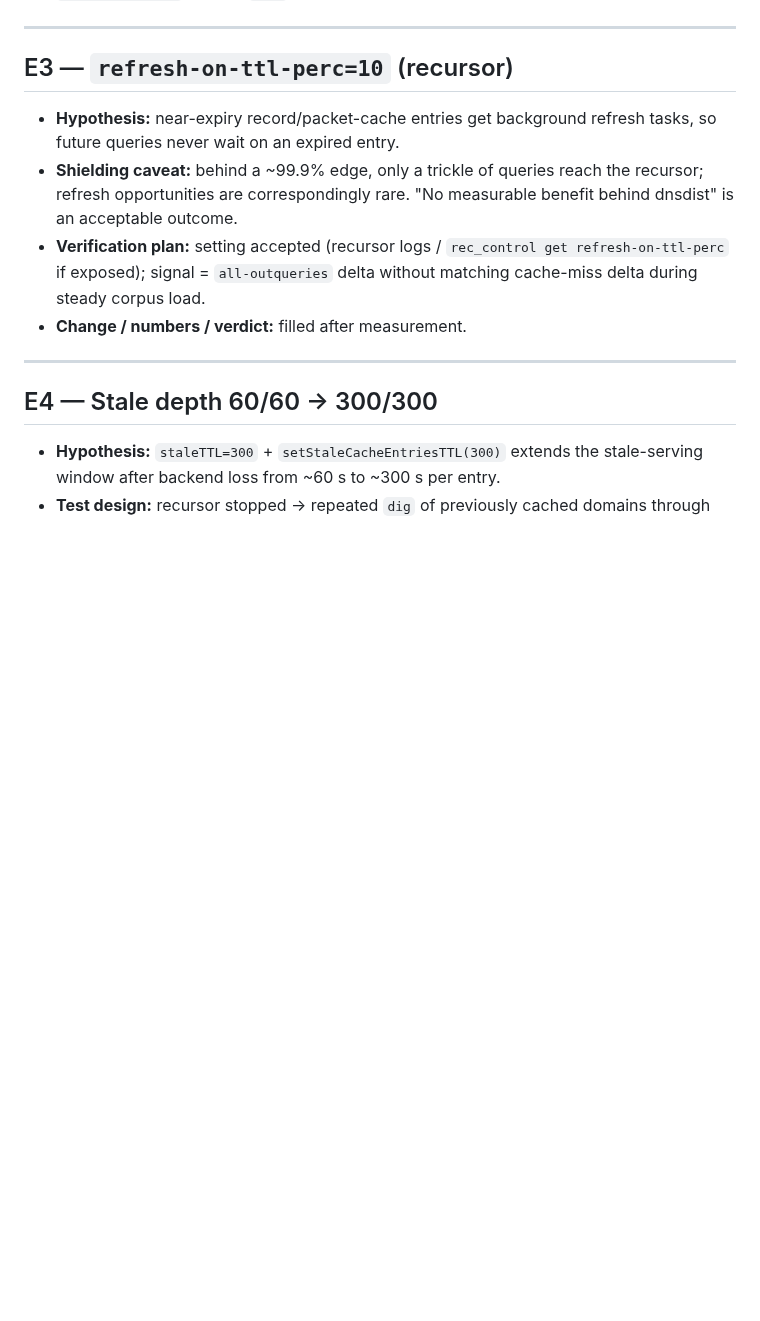
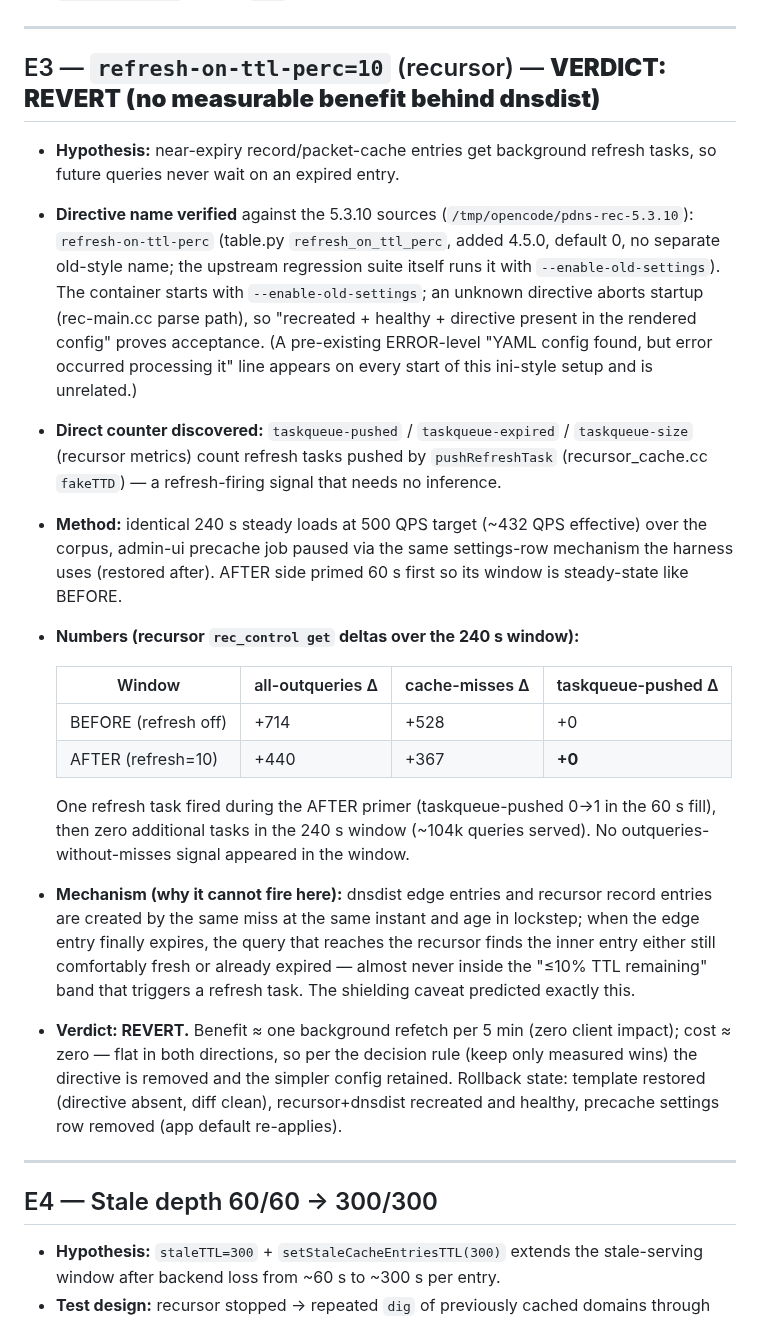
Before and after one commit to Zerostate-IO/PowerBlockade, a Markdown page: docs/performance/experiment-log.md, the part around the change. Rendered like a GitHub page; blank space fills up the shorter version.

Commit message:
docs(performance): E3 verdict — revert refresh-on-ttl-perc=10 (no measurable benefit behind dnsdist)
Directive name verified against 5.3.10 sources (refresh_on_ttl_perc,
table.py, added 4.5.0; upstream regression suite uses it with
--enable-old-settings; unknown directives abort startup, so healthy
recreate proves acceptance).

Direct signal: taskqueue-pushed counters (pushRefreshTask producer).
Identical 240s @ ~432 QPS steady loads, precache paused both sides:
BEFORE (off): outqueries +714, misses +528, tasks +0.
AFTER (perc=10): outqueries +440, misses +367, tasks +0 in the window
(one task fired during the 60s primer only).

Mechanism: edge and inner cache entries are created by the same miss and
expire in lockstep, so queries reaching the recursor almost never land
in the <=10%-TTL-remaining band. Benefit and cost both ~zero -> flat ->
reverted per the keep-only-measured-wins rule.

Rollback state: template restored (directive absent), recursor+dnsdist
recreated healthy, precache settings row removed (app default applies).

```diff
--- a/docs/performance/experiment-log.md
+++ b/docs/performance/experiment-log.md
@@ -168,17 +168,49 @@ parallelism.**
 
 ---
 
-## E3 — `refresh-on-ttl-perc=10` (recursor)
+## E3 — `refresh-on-ttl-perc=10` (recursor) — **VERDICT: REVERT (no measurable benefit behind dnsdist)**
 
 - **Hypothesis:** near-expiry record/packet-cache entries get background
   refresh tasks, so future queries never wait on an expired entry.
-- **Shielding caveat:** behind a ~99.9% edge, only a trickle of queries reach
-  the recursor; refresh opportunities are correspondingly rare. "No measurable
-  benefit behind dnsdist" is an acceptable outcome.
-- **Verification plan:** setting accepted (recursor logs / `rec_control get
-  refresh-on-ttl-perc` if exposed); signal = `all-outqueries` delta without
-  matching cache-miss delta during steady corpus load.
-- **Change / numbers / verdict:** filled after measurement.
+- **Directive name verified** against the 5.3.10 sources
+  (`/tmp/opencode/pdns-rec-5.3.10`): `refresh-on-ttl-perc` (table.py
+  `refresh_on_ttl_perc`, added 4.5.0, default 0, no separate old-style name;
+  the upstream regression suite itself runs it with `--enable-old-settings`).
+  The container starts with `--enable-old-settings`; an unknown directive
+  aborts startup (rec-main.cc parse path), so "recreated + healthy + directive
+  present in the rendered config" proves acceptance. (A pre-existing
+  ERROR-level "YAML config found, but error occurred processing it" line
+  appears on every start of this ini-style setup and is unrelated.)
+- **Direct counter discovered:** `taskqueue-pushed` / `taskqueue-expired` /
+  `taskqueue-size` (recursor metrics) count refresh tasks pushed by
+  `pushRefreshTask` (recursor_cache.cc `fakeTTD`) — a refresh-firing signal
+  that needs no inference.
+- **Method:** identical 240 s steady loads at 500 QPS target (~432 QPS
+  effective) over the corpus, admin-ui precache job paused via the same
+  settings-row mechanism the harness uses (restored after). AFTER side primed
+  60 s first so its window is steady-state like BEFORE.
+- **Numbers (recursor `rec_control get` deltas over the 240 s window):**
+
+  | Window | all-outqueries Δ | cache-misses Δ | taskqueue-pushed Δ |
+  |---|---|---|---|
+  | BEFORE (refresh off) | +714 | +528 | +0 |
+  | AFTER (refresh=10) | +440 | +367 | **+0** |
+
+  One refresh task fired during the AFTER primer (taskqueue-pushed 0→1 in the
+  60 s fill), then zero additional tasks in the 240 s window (~104k queries
+  served). No outqueries-without-misses signal appeared in the window.
+- **Mechanism (why it cannot fire here):** dnsdist edge entries and recursor
+  record entries are created by the same miss at the same instant and age in
+  lockstep; when the edge entry finally expires, the query that reaches the
+  recursor finds the inner entry either still comfortably fresh or already
+  expired — almost never inside the "≤10% TTL remaining" band that triggers a
+  refresh task. The shielding caveat predicted exactly this.
+- **Verdict: REVERT.** Benefit ≈ one background refetch per 5 min (zero client
+  impact); cost ≈ zero — flat in both directions, so per the decision rule
+  (keep only measured wins) the directive is removed and the simpler config
+  retained. Rollback state: template restored (directive absent, diff clean),
+  recursor+dnsdist recreated and healthy, precache settings row removed
+  (app default re-applies).
 
 ---
 
```
